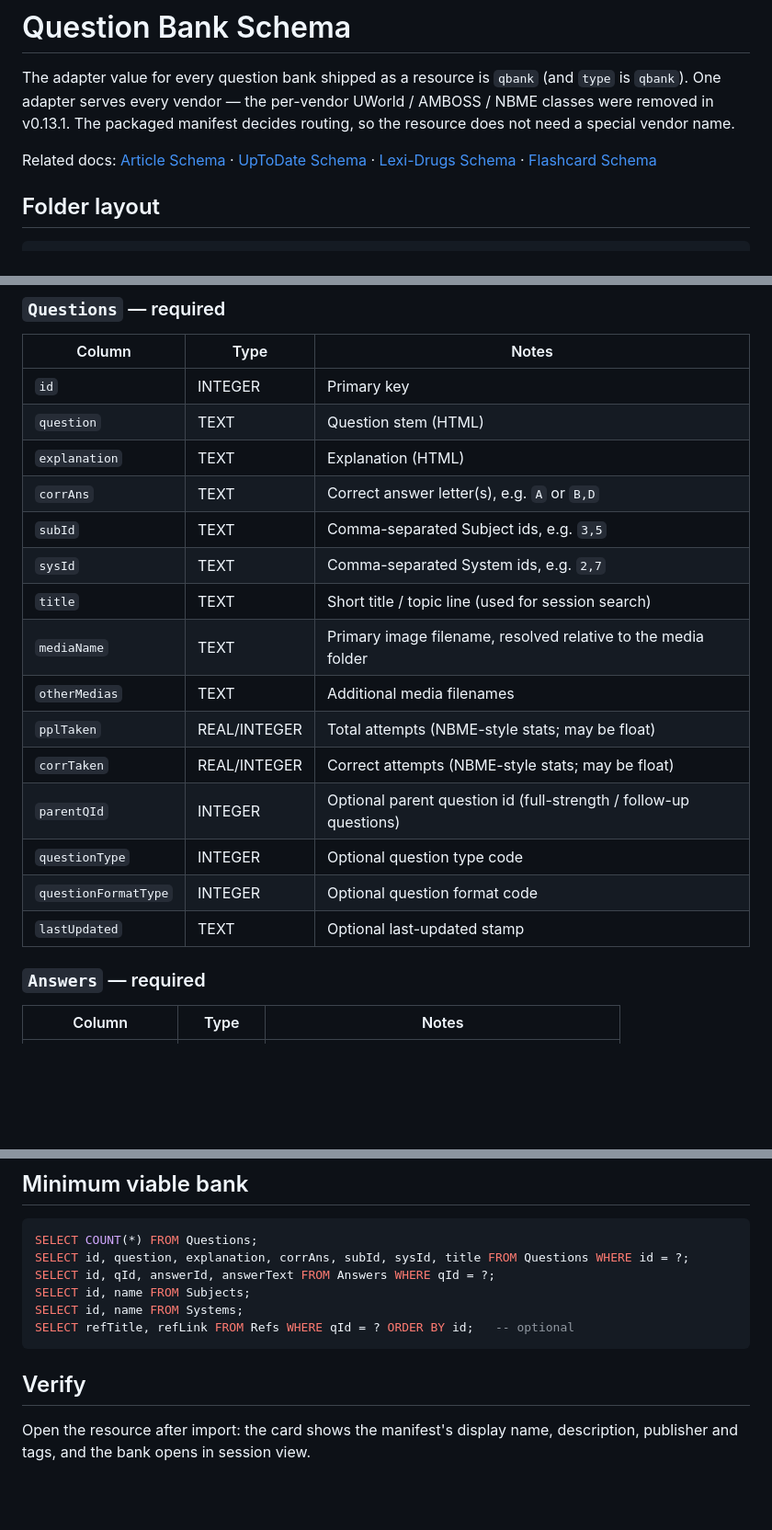
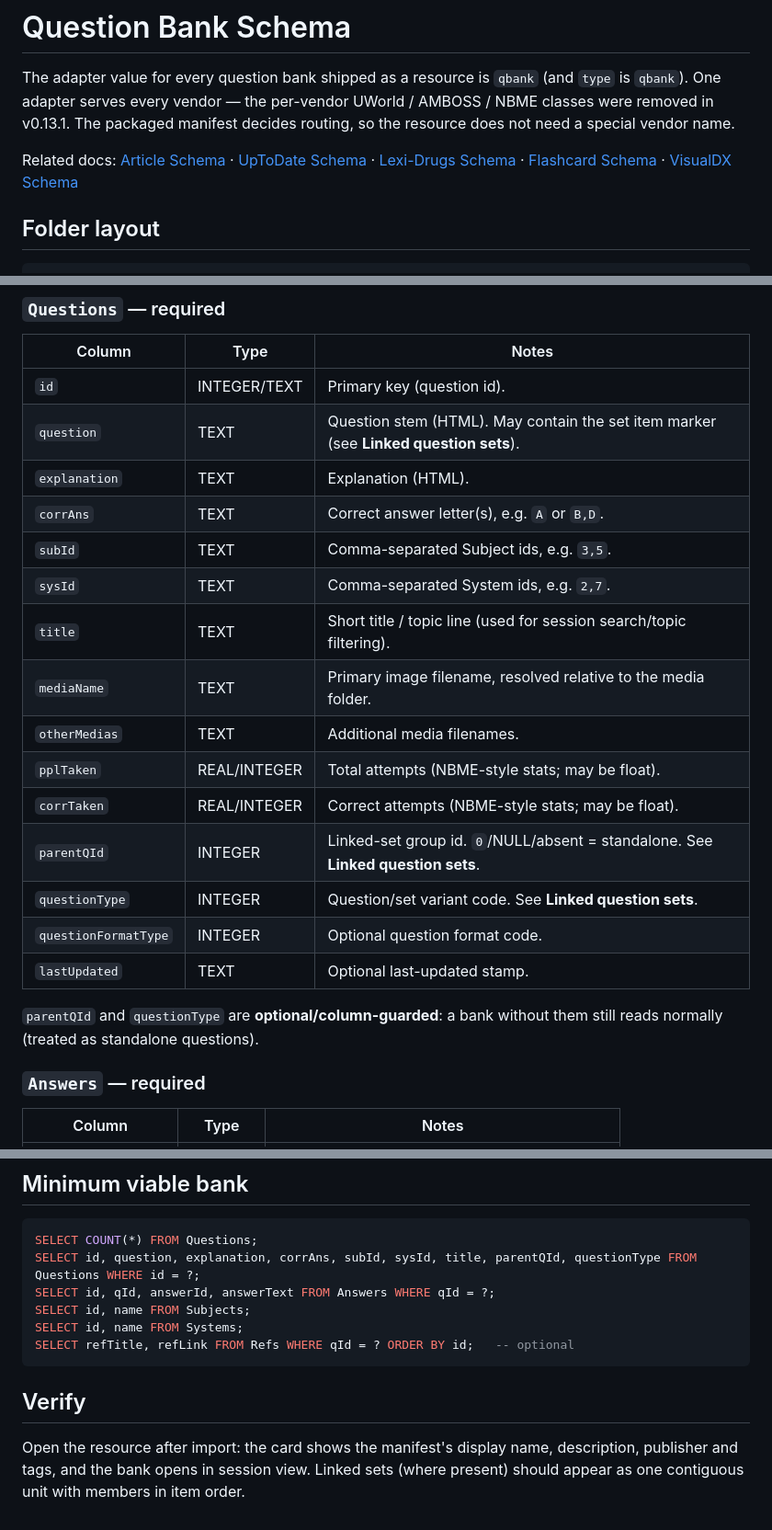
Before and after one commit to Grung-khan/MingMing-releases, a Markdown page: docs/schema-qbank.md, 3 parts joined by grey strips. Shown at 92% size. Drawn GitHub-style; blank space fills up the shorter version.

````diff
--- a/docs/schema-qbank.md
+++ b/docs/schema-qbank.md
@@ -6,7 +6,8 @@ UWorld / AMBOSS / NBME classes were removed in v0.13.1. The packaged
 manifest decides routing, so the resource does not need a special vendor name.
 
 Related docs: [Article Schema](schema-article.md) · [UpToDate Schema](schema-uptodate.md) ·
-[Lexi-Drugs Schema](schema-lexidocs.md) · [Flashcard Schema](schema-flashcard.md)
+[Lexi-Drugs Schema](schema-lexidocs.md) · [Flashcard Schema](schema-flashcard.md) ·
+[VisualDX Schema](schema-visualdx.md)
 
 ## Folder layout
 
@@ -25,21 +26,23 @@ local-databases/
 
 | Column | Type | Notes |
 |---|---|---|
-| `id` | INTEGER | Primary key |
-| `question` | TEXT | Question stem (HTML) |
-| `explanation` | TEXT | Explanation (HTML) |
-| `corrAns` | TEXT | Correct answer letter(s), e.g. `A` or `B,D` |
-| `subId` | TEXT | Comma-separated Subject ids, e.g. `3,5` |
-| `sysId` | TEXT | Comma-separated System ids, e.g. `2,7` |
-| `title` | TEXT | Short title / topic line (used for session search) |
-| `mediaName` | TEXT | Primary image filename, resolved relative to the media folder |
-| `otherMedias` | TEXT | Additional media filenames |
-| `pplTaken` | REAL/INTEGER | Total attempts (NBME-style stats; may be float) |
-| `corrTaken` | REAL/INTEGER | Correct attempts (NBME-style stats; may be float) |
-| `parentQId` | INTEGER | Optional parent question id (full-strength / follow-up questions) |
-| `questionType` | INTEGER | Optional question type code |
-| `questionFormatType` | INTEGER | Optional question format code |
-| `lastUpdated` | TEXT | Optional last-updated stamp |
+| `id` | INTEGER/TEXT | Primary key (question id). |
+| `question` | TEXT | Question stem (HTML). May contain the set item marker (see **Linked question sets**). |
+| `explanation` | TEXT | Explanation (HTML). |
+| `corrAns` | TEXT | Correct answer letter(s), e.g. `A` or `B,D`. |
+| `subId` | TEXT | Comma-separated Subject ids, e.g. `3,5`. |
+| `sysId` | TEXT | Comma-separated System ids, e.g. `2,7`. |
+| `title` | TEXT | Short title / topic line (used for session search/topic filtering). |
+| `mediaName` | TEXT | Primary image filename, resolved relative to the media folder. |
+| `otherMedias` | TEXT | Additional media filenames. |
+| `pplTaken` | REAL/INTEGER | Total attempts (NBME-style stats; may be float). |
+| `corrTaken` | REAL/INTEGER | Correct attempts (NBME-style stats; may be float). |
+| `parentQId` | INTEGER | Linked-set group id. `0`/NULL/absent = standalone. See **Linked question sets**. |
+| `questionType` | INTEGER | Question/set variant code. See **Linked question sets**. |
+| `questionFormatType` | INTEGER | Optional question format code. |
+| `lastUpdated` | TEXT | Optional last-updated stamp. |
+
+`parentQId` and `questionType` are **optional/column-guarded**: a bank without them still reads normally (treated as standalone questions).
 
 ### `Answers` — required
 
@@ -110,7 +137,7 @@ they are not read for question delivery.
 
 ```sql
 SELECT COUNT(*) FROM Questions;
-SELECT id, question, explanation, corrAns, subId, sysId, title FROM Questions WHERE id = ?;
+SELECT id, question, explanation, corrAns, subId, sysId, title, parentQId, questionType FROM Questions WHERE id = ?;
 SELECT id, qId, answerId, answerText FROM Answers WHERE qId = ?;
 SELECT id, name FROM Subjects;
 SELECT id, name FROM Systems;
@@ -120,4 +147,6 @@ SELECT refTitle, refLink FROM Refs WHERE qId = ? ORDER BY id;   -- optional
 ## Verify
 
 Open the resource after import: the card shows the manifest's display name,
-description, publisher and tags, and the bank opens in session view.
+description, publisher and tags, and the bank opens in session view. Linked
+sets (where present) should appear as one contiguous unit with members in item
+order.
````
Also changed, not shown: other parts of docs/schema-qbank.md (+34 -10 lines), README.md (+4 -3 lines), docs/schema-visualdx.md (added, +194 -0 lines).
